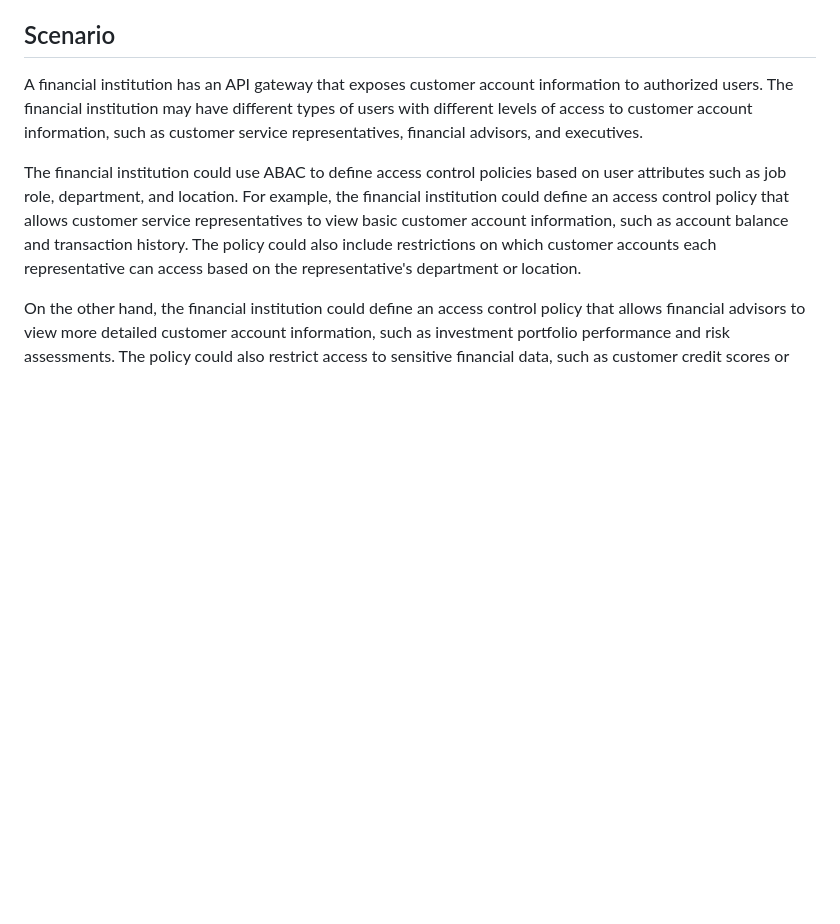
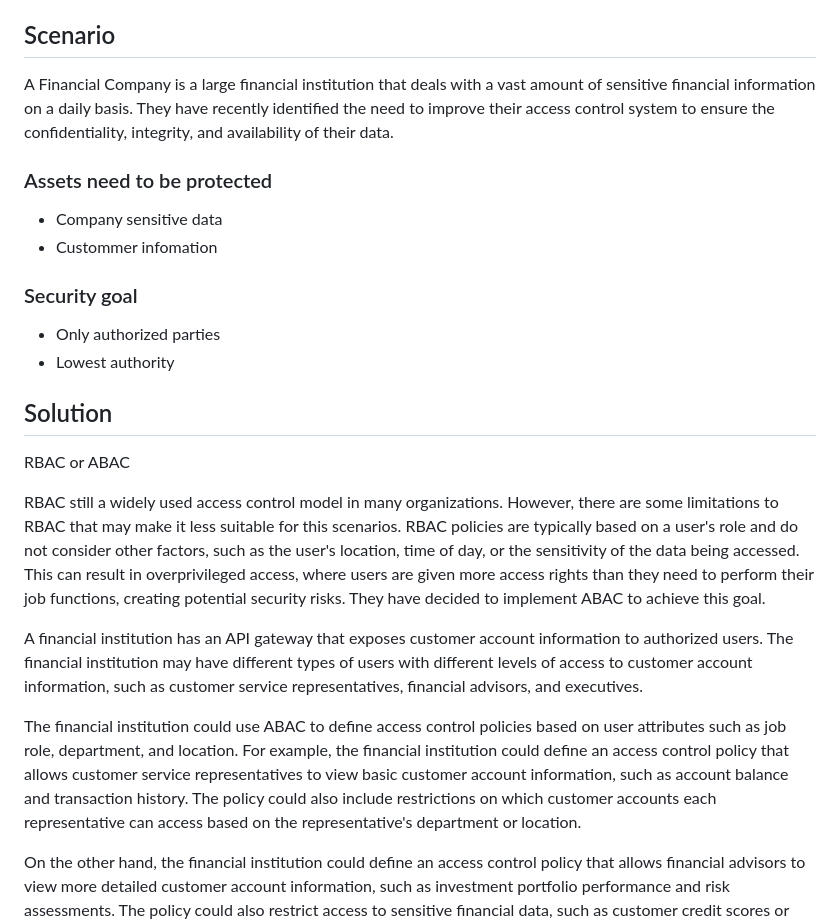
Before and after one commit to lephuduc/Cryptography-Project, a Markdown page: README.md, the part around the change. Drawn GitHub-style; blank space fills up the shorter version.

```diff
--- a/README.md
+++ b/README.md
@@ -2,6 +2,25 @@
 ## Abstract
 This project proposes a design of an attribute-based access control (ABAC) model for microservice security management using an API gateway. Microservices have become a popular architectural style for developing complex applications, but managing security in a microservice environment is challenging. ABAC is a flexible and dynamic access control model that can provide fine-grained access control based on user attributes. In this project, we present a design of an ABAC model that integrates with an API gateway to manage access control for microservices. The proposed model uses a policy engine to evaluate access requests based on the user attributes and service attributes. A set of attributes that are used to make access control decisions. These attributes may be gathered from various sources, including user profiles, device information, and other metadata. We also present a case study that demonstrates the effectiveness of our proposed model in managing access control for microservices. The results show that our model can provide fine-grained access control and improve the overall security of microservice environments.
 ## Scenario
+
+A Financial Company is a large financial institution that deals with a vast amount of sensitive financial information on a daily basis. They have recently identified the need to improve their access control system to ensure the confidentiality, integrity, and availability of their data.
+
+### Assets need to be protected
+- Company sensitive data
+- Custommer infomation
+
+### Security goal
+- Only authorized parties
+- Lowest authority
+
+## Solution
+
+RBAC or ABAC
+
+RBAC still a widely used access control model in many organizations. However, there are some limitations to RBAC  that may make it less suitable for this scenarios. RBAC policies are typically based on a user's role and do not consider other factors, such as the user's location, time of day, or the sensitivity of the data being accessed. This can result in overprivileged access, where users are given more access rights than they need to perform their job functions, creating potential security risks. They have decided to implement ABAC to achieve this goal.
+
+
+
 A financial institution has an API gateway that exposes customer account information to authorized users. The financial institution may have different types of users with different levels of access to customer account information, such as customer service representatives, financial advisors, and executives.
 
 The financial institution could use ABAC to define access control policies based on user attributes such as job role, department, and location. For example, the financial institution could define an access control policy that allows customer service representatives to view basic customer account information, such as account balance and transaction history. The policy could also include restrictions on which customer accounts each representative can access based on the representative's department or location.
```
